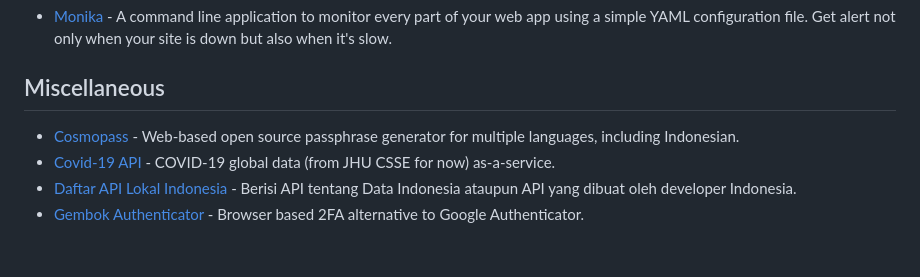
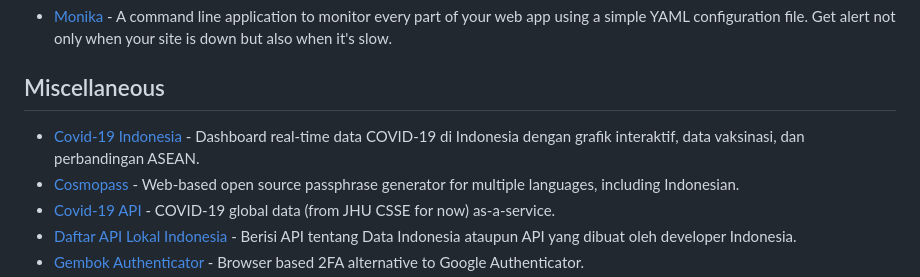
Before and after one commit to fransallen/awesome-indonesia, a Markdown page: README.md, the part around the change. Drawn GitHub-style; blank space fills up the shorter version.

Commit message:
feat: add Covid-19 Indonesia Dashboard

```diff
--- a/README.md
+++ b/README.md
@@ -109,6 +109,7 @@ Daftar produk, proyek, acara dan sumber daya lainnya yang dibuat oleh developer
 
 ## Miscellaneous
 
+- [Covid-19 Indonesia](https://syaptiyan.github.io/covid19/) - Dashboard real-time data COVID-19 di Indonesia dengan grafik interaktif, data vaksinasi, dan perbandingan ASEAN.
 - [Cosmopass](https://cosmopass.xyz) - Web-based open source passphrase generator for multiple languages, including Indonesian.
 - [Covid-19 API](https://github.com/mathdroid/covid-19-api) - COVID-19 global data (from JHU CSSE for now) as-a-service.
 - [Daftar API Lokal Indonesia](https://github.com/farizdotid/DAFTAR-API-LOKAL-INDONESIA) - Berisi API tentang Data Indonesia ataupun API yang dibuat oleh developer Indonesia.
```
